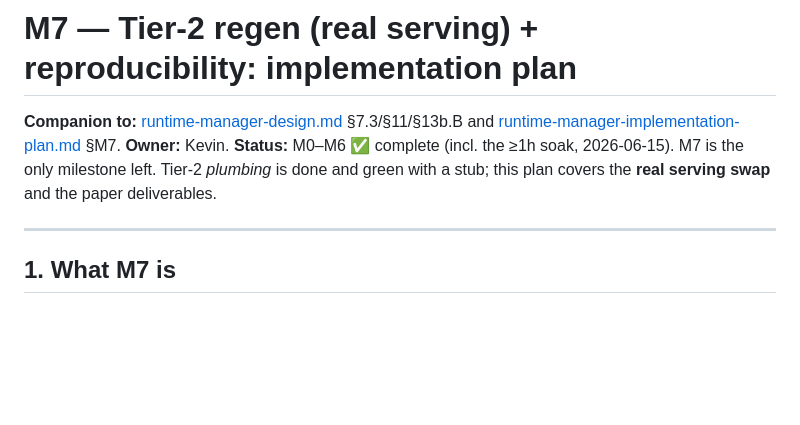
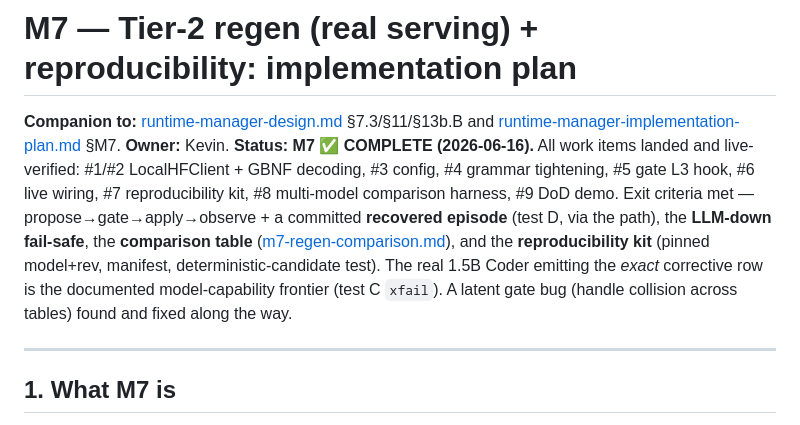
Before and after one commit to BishwasWagle/netprompt-v2, a Markdown page: docs/m7-implementation-plan.md, the part around the change. GitHub-like rendering; blank space fills up the shorter version.

Commit message:
docs: mark M7 complete (2026-06-16) in both plan docs

```diff
--- a/docs/m7-implementation-plan.md
+++ b/docs/m7-implementation-plan.md
@@ -2,9 +2,14 @@
 
 **Companion to:** [runtime-manager-design.md](runtime-manager-design.md) §7.3/§11/§13b.B and
 [runtime-manager-implementation-plan.md](runtime-manager-implementation-plan.md) §M7.
-**Owner:** Kevin. **Status:** M0–M6 ✅ complete (incl. the ≥1h soak, 2026-06-15). M7 is the only
-milestone left. Tier-2 *plumbing* is done and green with a stub; this plan covers the **real
-serving swap** and the paper deliverables.
+**Owner:** Kevin. **Status: M7 ✅ COMPLETE (2026-06-16).** All work items landed and live-verified:
+#1/#2 LocalHFClient + GBNF decoding, #3 config, #4 grammar tightening, #5 gate L3 hook, #6 live
+wiring, #7 reproducibility kit, #8 multi-model comparison harness, #9 DoD demo. Exit criteria met —
+propose→gate→apply→observe + a committed **recovered episode** (test D, via the path), the **LLM-down
+fail-safe**, the **comparison table** ([m7-regen-comparison.md](m7-regen-comparison.md)), and the
+**reproducibility kit** (pinned model+rev, manifest, deterministic-candidate test). The real 1.5B
+Coder emitting the *exact* corrective row is the documented model-capability frontier (test C `xfail`).
+A latent gate bug (handle collision across tables) found and fixed along the way.
 
 ---
 
```
Also changed, not shown: docs/runtime-manager-implementation-plan.md (+6 -5 lines).
